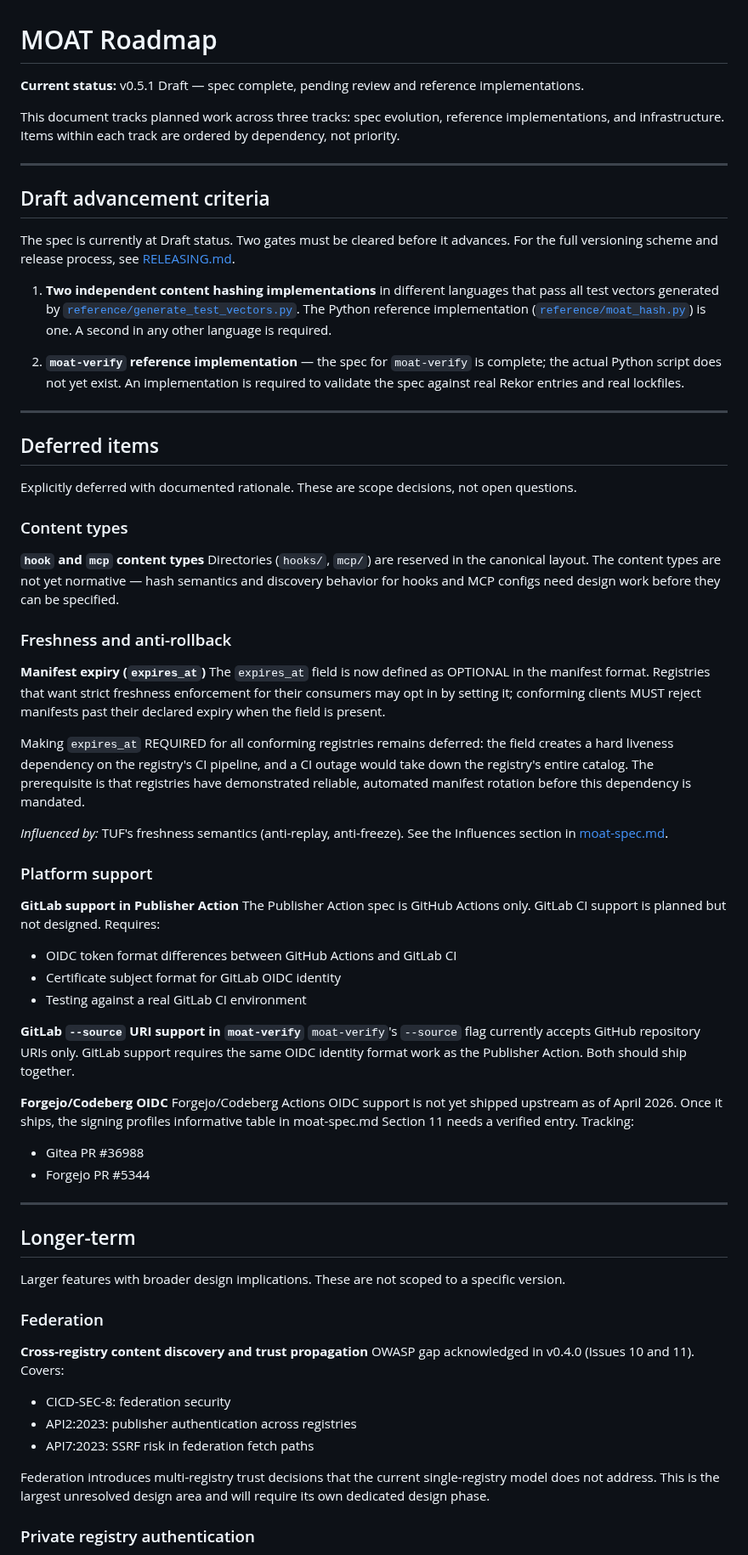
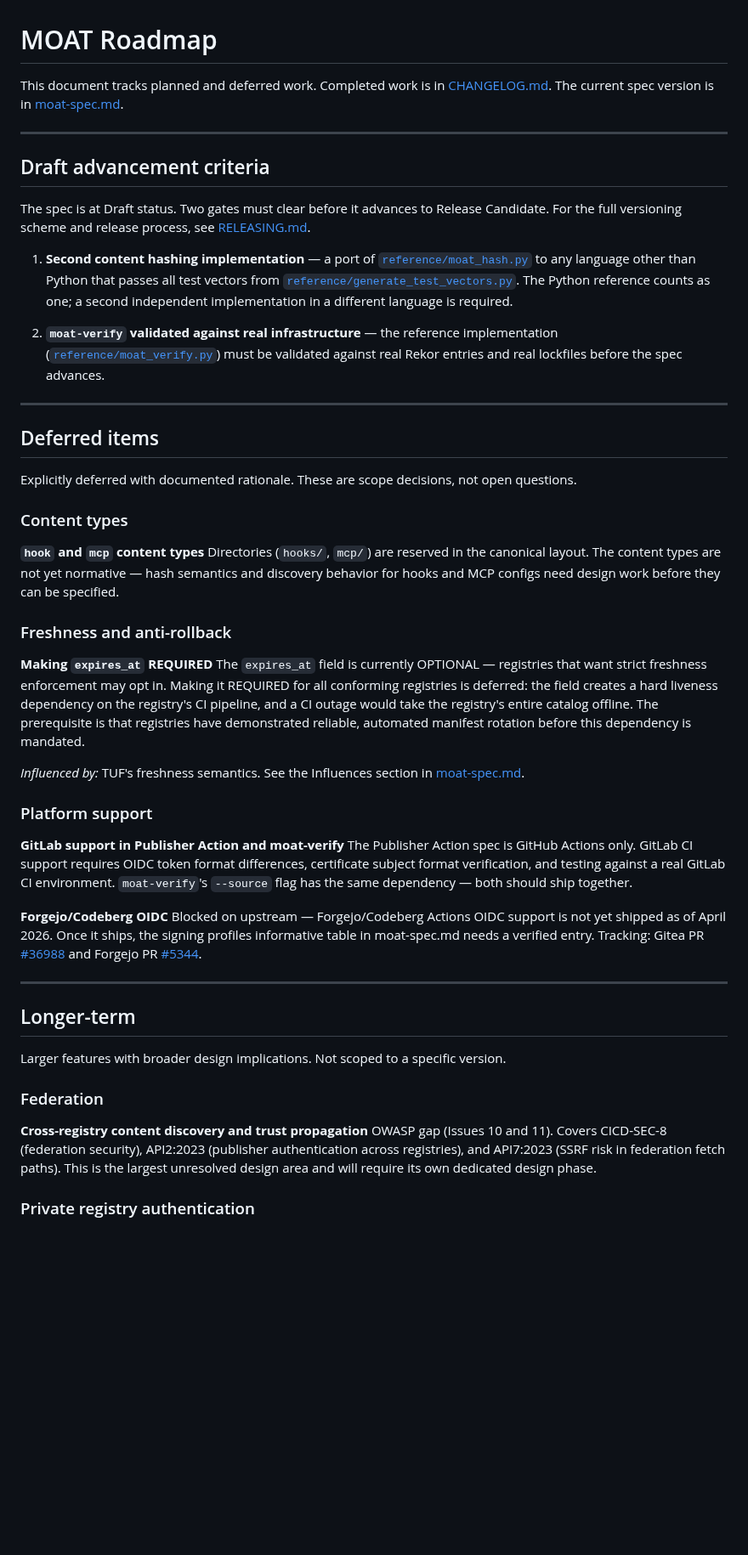
Before and after one commit to OpenScribbler/moat, a Markdown page: ROADMAP.md, the part around one of its changes. Shown at 85% size. Rendered like a GitHub page; blank space fills up the shorter version.

Commit message:
docs: restructure ROADMAP.md to be forward-looking only
Removed all tracking of completed work (reference implementations table
with status columns, version number in status line) — completed items
belong in CHANGELOG, not ROADMAP.

ROADMAP now only contains:
- Draft advancement criteria (what gates RC, not implementation status)
- Deferred items (scope decisions with rationale)
- Longer-term (larger future work)
- Infrastructure (website)
- Acknowledged limitations

This eliminates the main drift vectors: completed items no longer need
to be removed, and the spec version is no longer duplicated here.

Co-Authored-By: Claude Sonnet 4.6 <noreply@anthropic.com>

```diff
--- a/ROADMAP.md
+++ b/ROADMAP.md
@@ -1,18 +1,16 @@
 # MOAT Roadmap
 
-**Current status:** v0.5.1 Draft — spec complete, pending review and reference implementations.
-
-This document tracks planned work across three tracks: spec evolution, reference implementations, and infrastructure. Items within each track are ordered by dependency, not priority.
+This document tracks planned and deferred work. Completed work is in [CHANGELOG.md](CHANGELOG.md). The current spec version is in [moat-spec.md](moat-spec.md).
 
 ---
 
 ## Draft advancement criteria
 
-The spec is currently at Draft status. Two gates must be cleared before it advances. For the full versioning scheme and release process, see [RELEASING.md](RELEASING.md).
+The spec is at Draft status. Two gates must clear before it advances to Release Candidate. For the full versioning scheme and release process, see [RELEASING.md](RELEASING.md).
 
-1. **Two independent content hashing implementations** in different languages that pass all test vectors generated by [`reference/generate_test_vectors.py`](reference/generate_test_vectors.py). The Python reference implementation ([`reference/moat_hash.py`](reference/moat_hash.py)) is one. A second in any other language is required.
+1. **Second content hashing implementation** — a port of [`reference/moat_hash.py`](reference/moat_hash.py) to any language other than Python that passes all test vectors from [`reference/generate_test_vectors.py`](reference/generate_test_vectors.py). The Python reference counts as one; a second independent implementation in a different language is required.
 
-2. **`moat-verify` reference implementation** — the spec for `moat-verify` is complete; the actual Python script does not yet exist. An implementation is required to validate the spec against real Rekor entries and real lockfiles.
+2. **`moat-verify` validated against real infrastructure** — the reference implementation ([`reference/moat_verify.py`](reference/moat_verify.py)) must be validated against real Rekor entries and real lockfiles before the spec advances.
 
 ---
 
@@ -27,44 +25,29 @@ Directories (`hooks/`, `mcp/`) are reserved in the canonical layout. The content
 
 ### Freshness and anti-rollback
 
-**Manifest expiry (`expires_at`)**
-The `expires_at` field is now defined as OPTIONAL in the manifest format. Registries that want strict freshness enforcement for their consumers may opt in by setting it; conforming clients MUST reject manifests past their declared expiry when the field is present.
+**Making `expires_at` REQUIRED**
+The `expires_at` field is currently OPTIONAL — registries that want strict freshness enforcement may opt in. Making it REQUIRED for all conforming registries is deferred: the field creates a hard liveness dependency on the registry's CI pipeline, and a CI outage would take the registry's entire catalog offline. The prerequisite is that registries have demonstrated reliable, automated manifest rotation before this dependency is mandated.
 
-Making `expires_at` REQUIRED for all conforming registries remains deferred: the field creates a hard liveness dependency on the registry's CI pipeline, and a CI outage would take down the registry's entire catalog. The prerequisite is that registries have demonstrated reliable, automated manifest rotation before this dependency is mandated.
-
-*Influenced by:* TUF's freshness semantics (anti-replay, anti-freeze). See the Influences section in [moat-spec.md](moat-spec.md).
+*Influenced by:* TUF's freshness semantics. See the Influences section in [moat-spec.md](moat-spec.md).
 
 ### Platform support
 
-**GitLab support in Publisher Action**
-The Publisher Action spec is GitHub Actions only. GitLab CI support is planned but not designed. Requires:
-- OIDC token format differences between GitHub Actions and GitLab CI
-- Certificate subject format for GitLab OIDC identity
-- Testing against a real GitLab CI environment
-
-**GitLab `--source` URI support in `moat-verify`**
-`moat-verify`'s `--source` flag currently accepts GitHub repository URIs only. GitLab support requires the same OIDC identity format work as the Publisher Action. Both should ship together.
+**GitLab support in Publisher Action and moat-verify**
+The Publisher Action spec is GitHub Actions only. GitLab CI support requires OIDC token format differences, certificate subject format verification, and testing against a real GitLab CI environment. `moat-verify`'s `--source` flag has the same dependency — both should ship together.
 
 **Forgejo/Codeberg OIDC**
-Forgejo/Codeberg Actions OIDC support is not yet shipped upstream as of April 2026. Once it ships, the signing profiles informative table in moat-spec.md Section 11 needs a verified entry. Tracking:
-- Gitea PR #36988
-- Forgejo PR #5344
+Blocked on upstream — Forgejo/Codeberg Actions OIDC support is not yet shipped as of April 2026. Once it ships, the signing profiles informative table in moat-spec.md needs a verified entry. Tracking: Gitea PR [#36988](https://github.com/go-gitea/gitea/pull/36988) and Forgejo PR [#5344](https://codeberg.org/forgejo/forgejo/pulls/5344).
 
 ---
 
 ## Longer-term
 
-Larger features with broader design implications. These are not scoped to a specific version.
+Larger features with broader design implications. Not scoped to a specific version.
 
 ### Federation
 
 **Cross-registry content discovery and trust propagation**
-OWASP gap acknowledged in v0.4.0 (Issues 10 and 11). Covers:
-- CICD-SEC-8: federation security
-- API2:2023: publisher authentication across registries
-- API7:2023: SSRF risk in federation fetch paths
-
-Federation introduces multi-registry trust decisions that the current single-registry model does not address. This is the largest unresolved design area and will require its own dedicated design phase.
+OWASP gap (Issues 10 and 11). Covers CICD-SEC-8 (federation security), API2:2023 (publisher authentication across registries), and API7:2023 (SSRF risk in federation fetch paths). This is the largest unresolved design area and will require its own dedicated design phase.
 
 ### Private registry authentication
 
```
Also changed, not shown: other parts of ROADMAP.md (+3 -19 lines).
